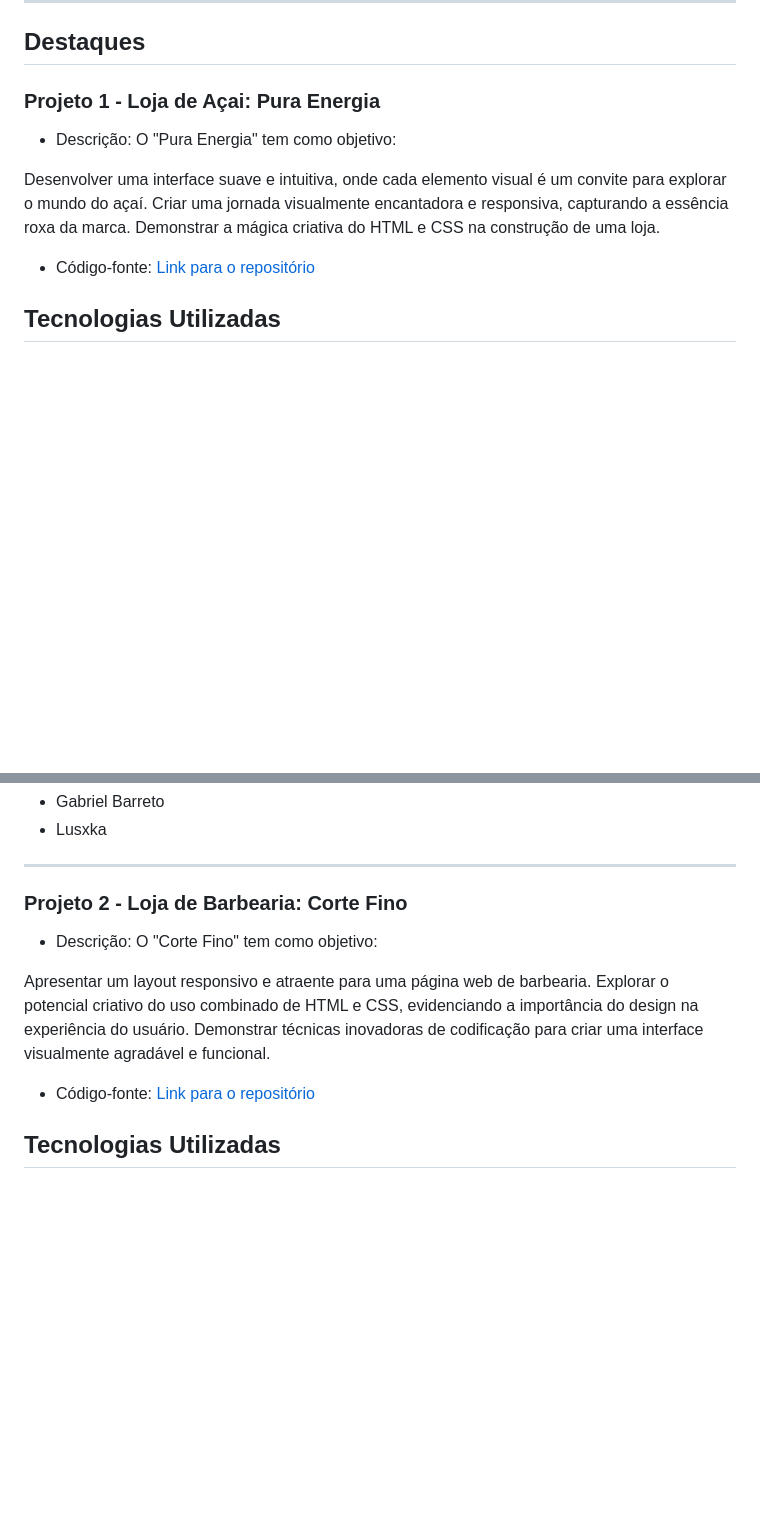
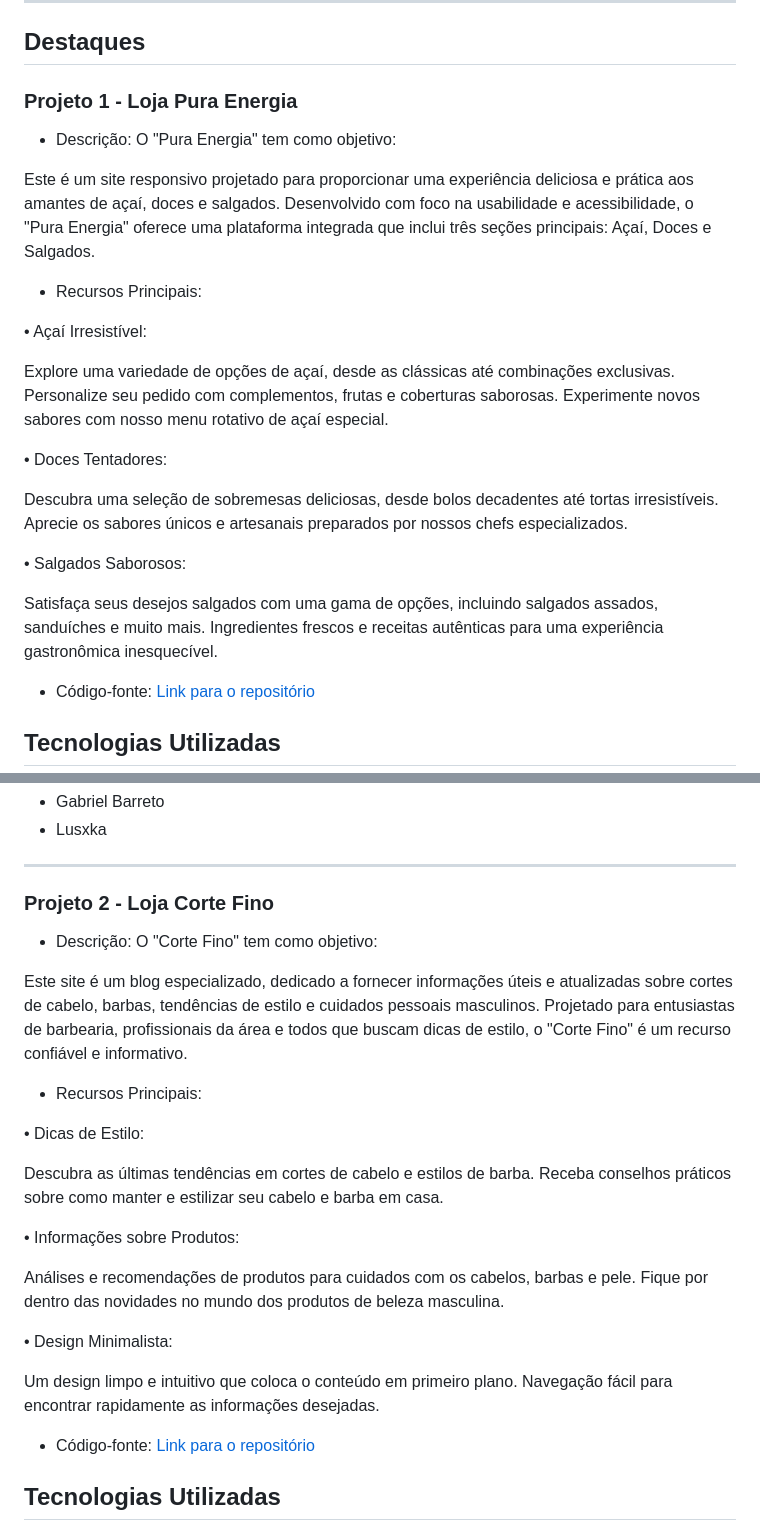
Before and after one commit to Barreto0620/Web_Standards, a Markdown page: README.md, 2 parts joined by grey strips. Drawn GitHub-style; blank space fills up the shorter version.

```diff
--- a/README.md
+++ b/README.md
@@ -9,13 +9,30 @@ Aqui, você encontrará uma variedade de projetos, incluindo HTML, CSS, JavaScri
 ## Destaques
 
 
-### Projeto 1 - Loja de Açai: Pura Energia
+### Projeto 1 - Loja Pura Energia
 
 - Descrição: O "Pura Energia" tem como objetivo:
 
-Desenvolver uma interface suave e intuitiva, onde cada elemento visual é um convite para explorar o mundo do açaí.
-Criar uma jornada visualmente encantadora e responsiva, capturando a essência roxa da marca.
-Demonstrar a mágica criativa do HTML e CSS na construção de uma loja.
+Este é um site responsivo projetado para proporcionar uma experiência deliciosa e prática aos amantes de açaí, doces e salgados.
+Desenvolvido com foco na usabilidade e acessibilidade, o "Pura Energia" oferece uma plataforma integrada que inclui três seções principais: Açaí, Doces e Salgados.
+
+- Recursos Principais:
+
+• Açaí Irresistível:
+
+Explore uma variedade de opções de açaí, desde as clássicas até combinações exclusivas.
+Personalize seu pedido com complementos, frutas e coberturas saborosas.
+Experimente novos sabores com nosso menu rotativo de açaí especial.
+
+• Doces Tentadores:
+
+Descubra uma seleção de sobremesas deliciosas, desde bolos decadentes até tortas irresistíveis.
+Aprecie os sabores únicos e artesanais preparados por nossos chefs especializados.
+
+• Salgados Saborosos:
+
+Satisfaça seus desejos salgados com uma gama de opções, incluindo salgados assados, sanduíches e muito mais.
+Ingredientes frescos e receitas autênticas para uma experiência gastronômica inesquecível.
 
 - Código-fonte: [Link para o repositório](https://github.com/Barreto0620/Senac/tree/725886f1a5ece41b4ff78436126c264c1d645777/Projeto-P.I)
 
@@ -31,13 +48,29 @@ Demonstrar a mágica criativa do HTML e CSS na construção de uma loja.
 
 --------------------------------------------------------------------------------------------------------------------------------------------------------------------------------------
 
-### Projeto 2 - Loja de Barbearia: Corte Fino
+### Projeto 2 - Loja Corte Fino
 
 - Descrição: O "Corte Fino" tem como objetivo:
 
-Apresentar um layout responsivo e atraente para uma página web de barbearia.
-Explorar o potencial criativo do uso combinado de HTML e CSS, evidenciando a importância do design na experiência do usuário.
-Demonstrar técnicas inovadoras de codificação para criar uma interface visualmente agradável e funcional.
+Este site é um blog especializado, dedicado a fornecer informações úteis e atualizadas sobre cortes de cabelo, barbas, tendências de estilo e cuidados pessoais masculinos.
+Projetado para entusiastas de barbearia, profissionais da área e todos que buscam dicas de estilo, o "Corte Fino" é um recurso confiável e informativo.
+
+- Recursos Principais:
+
+• Dicas de Estilo:
+
+Descubra as últimas tendências em cortes de cabelo e estilos de barba.
+Receba conselhos práticos sobre como manter e estilizar seu cabelo e barba em casa.
+
+• Informações sobre Produtos:
+
+Análises e recomendações de produtos para cuidados com os cabelos, barbas e pele.
+Fique por dentro das novidades no mundo dos produtos de beleza masculina.
+
+• Design Minimalista:
+
+Um design limpo e intuitivo que coloca o conteúdo em primeiro plano.
+Navegação fácil para encontrar rapidamente as informações desejadas.
 
 - Código-fonte: [Link para o repositório](https://github.com/Barreto0620/Senac/tree/1d5722ca7ecf265687e81f1d51bf2bcdd9bf895a/Projeto_Web)
 
```
Also changed, not shown: other parts of README.md (+31 -5 lines).
